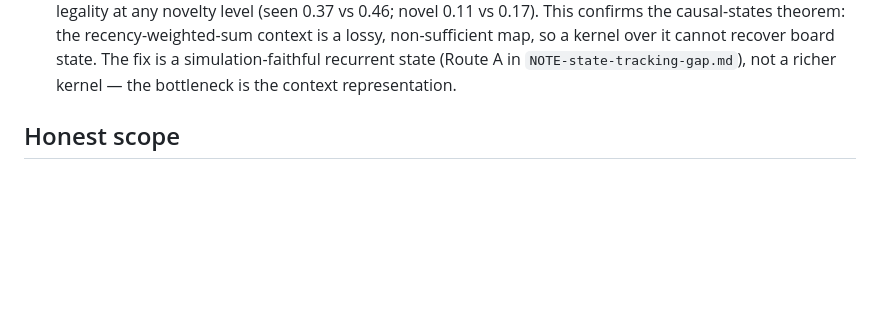
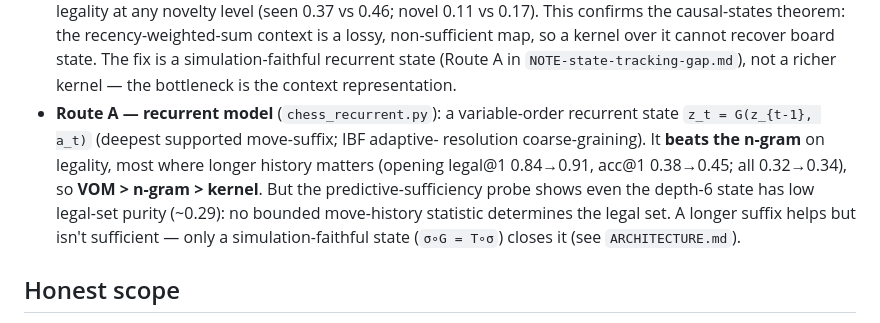
Before and after one commit to negulescu42/information-as-alignment, a Markdown page: mscn/README.md, the part around the change. Drawn GitHub-style; blank space fills up the shorter version.

```diff
--- a/mscn/README.md
+++ b/mscn/README.md
@@ -208,6 +208,14 @@ is left for a network that can reach lichess.)
   non-sufficient map, so a kernel over it cannot recover board state. The fix is a
   simulation-faithful recurrent state (Route A in `NOTE-state-tracking-gap.md`),
   not a richer kernel — the bottleneck is the context representation.
+* **Route A — recurrent model** (`chess_recurrent.py`): a variable-order recurrent
+  state `z_t = G(z_{t-1}, a_t)` (deepest supported move-suffix; IBF adaptive-
+  resolution coarse-graining). It **beats the n-gram** on legality, most where
+  longer history matters (opening legal@1 0.84→0.91, acc@1 0.38→0.45; all 0.32→0.34),
+  so **VOM > n-gram > kernel**. But the predictive-sufficiency probe shows even the
+  depth-6 state has low legal-set purity (~0.29): no bounded move-history statistic
+  determines the legal set. A longer suffix helps but isn't sufficient — only a
+  simulation-faithful state (`σ∘G = T∘σ`) closes it (see `ARCHITECTURE.md`).
 
 ## Honest scope
 
```
Also changed, not shown: mscn/ARCHITECTURE.md (added, +200 -0 lines).
